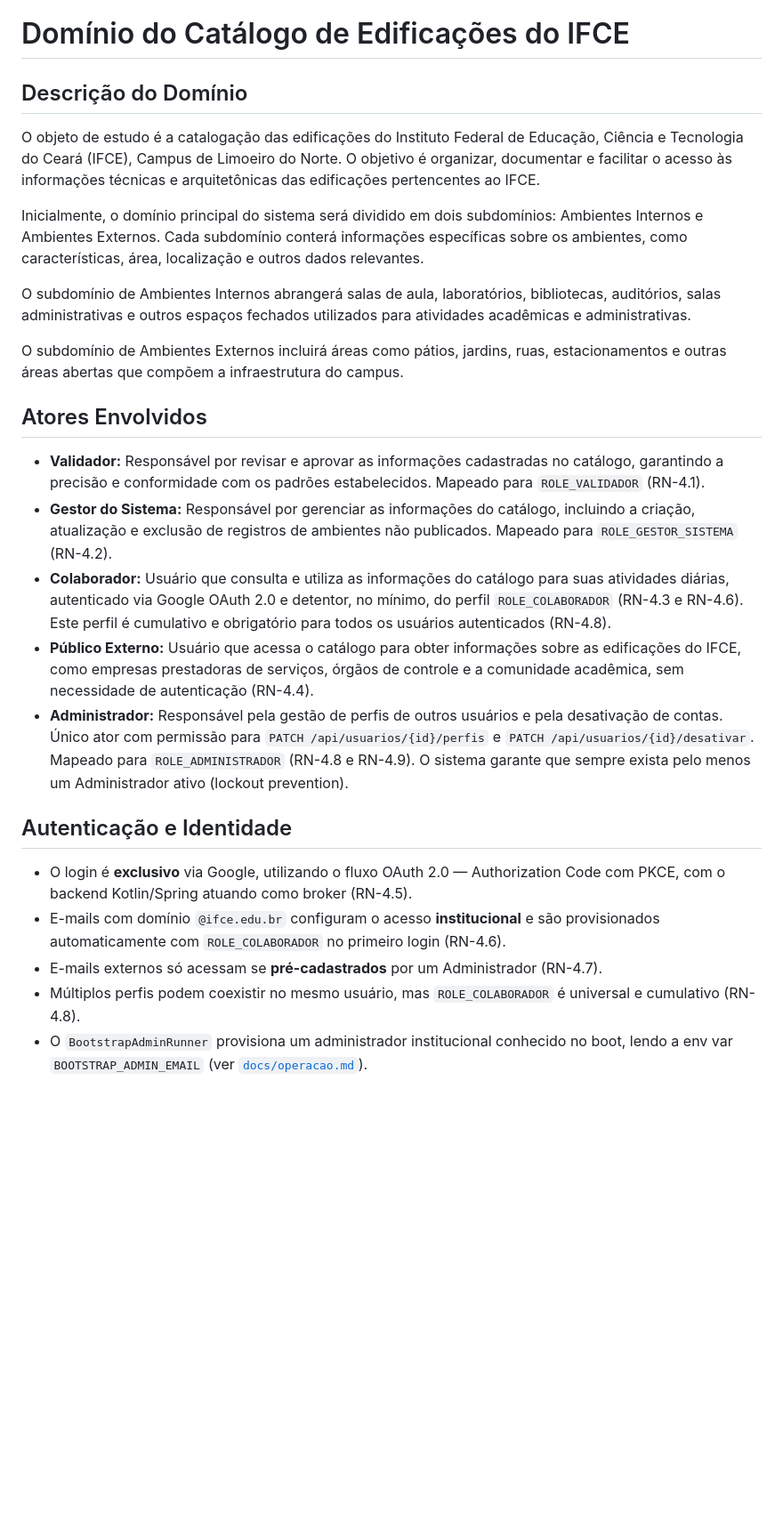
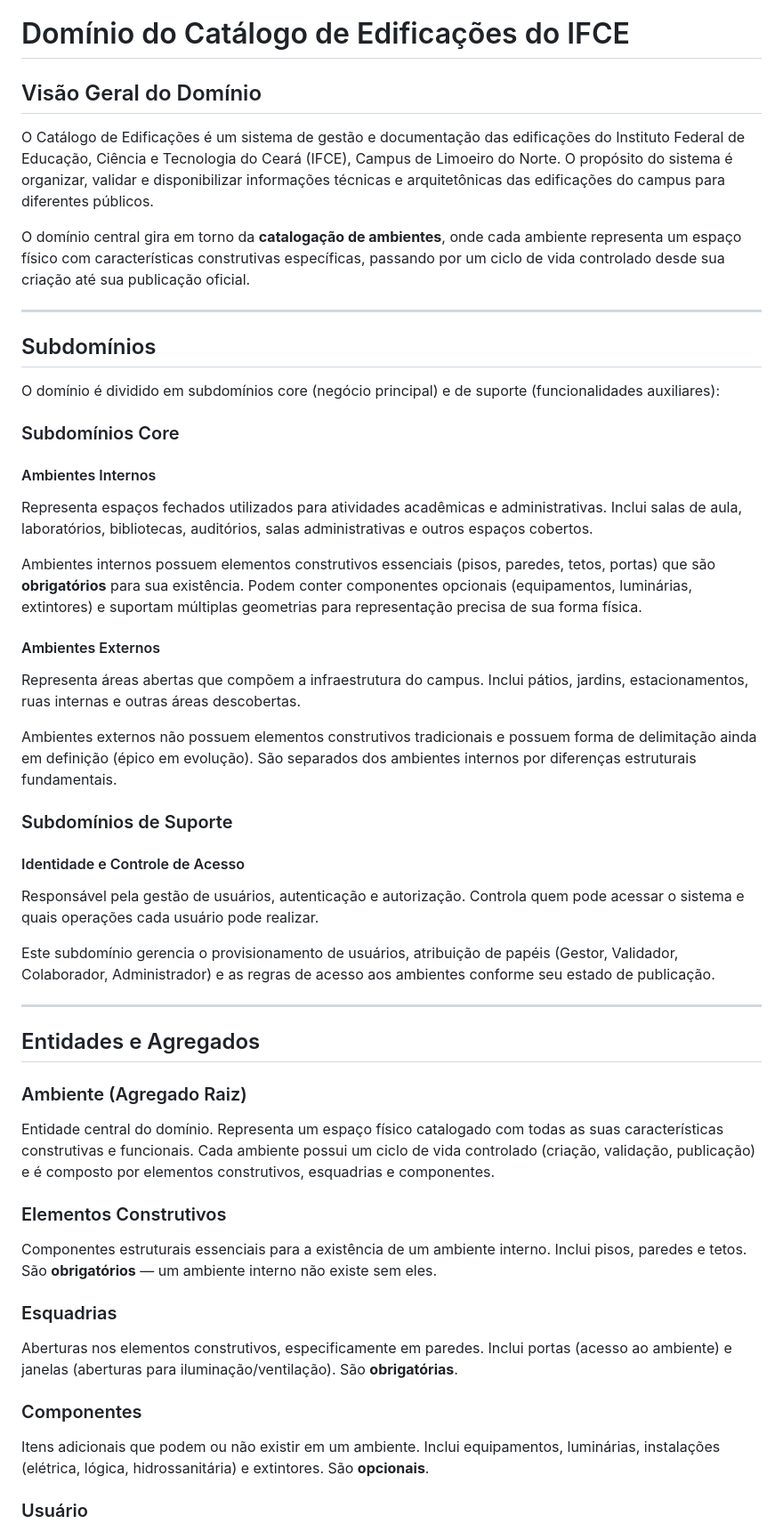
Before and after one commit to SISTEMAS-IFCE-LN/catalogo-edificacoes, a Markdown page: docs/dominio.md, the part around one of its changes. Shown at 89% size. Rendered like a GitHub page; blank space fills up the shorter version.

Commit message:
Atualizando domínio do sistema.

```diff
--- a/docs/dominio.md
+++ b/docs/dominio.md
@@ -1,26 +1,58 @@
 # Domínio do Catálogo de Edificações do IFCE
 
-## Descrição do Domínio
-O objeto de estudo é a catalogação das edificações do Instituto Federal de Educação, Ciência e Tecnologia do Ceará (IFCE), Campus de Limoeiro do Norte. O objetivo é organizar, documentar e facilitar o acesso às informações técnicas e arquitetônicas das edificações pertencentes ao IFCE.
+## Visão Geral do Domínio
 
-Inicialmente, o domínio principal do sistema será dividido em dois subdomínios: Ambientes Internos e Ambientes Externos. Cada subdomínio conterá informações específicas sobre os ambientes, como características, área, localização e outros dados relevantes.
+O Catálogo de Edificações é um sistema de gestão e documentação das edificações do Instituto Federal de Educação, Ciência e Tecnologia do Ceará (IFCE), Campus de Limoeiro do Norte. O propósito do sistema é organizar, validar e disponibilizar informações técnicas e arquitetônicas das edificações do campus para diferentes públicos.
 
-O subdomínio de Ambientes Internos abrangerá salas de aula, laboratórios, bibliotecas, auditórios, salas administrativas e outros espaços fechados utilizados para atividades acadêmicas e administrativas.
+O domínio central gira em torno da **catalogação de ambientes**, onde cada ambiente representa um espaço físico com características construtivas específicas, passando por um ciclo de vida controlado desde sua criação até sua publicação oficial.
 
-O subdomínio de Ambientes Externos incluirá áreas como pátios, jardins, ruas, estacionamentos e outras áreas abertas que compõem a infraestrutura do campus.
+---
 
-## Atores Envolvidos
+## Subdomínios
 
-- **Validador:** Responsável por revisar e aprovar as informações cadastradas no catálogo, garantindo a precisão e conformidade com os padrões estabelecidos. Mapeado para `ROLE_VALIDADOR` (RN-4.1).
-- **Gestor do Sistema:** Responsável por gerenciar as informações do catálogo, incluindo a criação, atualização e exclusão de registros de ambientes não publicados. Mapeado para `ROLE_GESTOR_SISTEMA` (RN-4.2).
-- **Colaborador:** Usuário que consulta e utiliza as informações do catálogo para suas atividades diárias, autenticado via Google OAuth 2.0 e detentor, no mínimo, do perfil `ROLE_COLABORADOR` (RN-4.3 e RN-4.6). Este perfil é cumulativo e obrigatório para todos os usuários autenticados (RN-4.8).
-- **Público Externo:** Usuário que acessa o catálogo para obter informações sobre as edificações do IFCE, como empresas prestadoras de serviços, órgãos de controle e a comunidade acadêmica, sem necessidade de autenticação (RN-4.4).
-- **Administrador:** Responsável pela gestão de perfis de outros usuários e pela desativação de contas. Único ator com permissão para `PATCH /api/usuarios/{id}/perfis` e `PATCH /api/usuarios/{id}/desativar`. Mapeado para `ROLE_ADMINISTRADOR` (RN-4.8 e RN-4.9). O sistema garante que sempre exista pelo menos um Administrador ativo (lockout prevention).
+O domínio é dividido em subdomínios core (negócio principal) e de suporte (funcionalidades auxiliares):
 
-## Autenticação e Identidade
+### Subdomínios Core
 
-- O login é **exclusivo** via Google, utilizando o fluxo OAuth 2.0 — Authorization Code com PKCE, com o backend Kotlin/Spring atuando como broker (RN-4.5).
-- E-mails com domínio `@ifce.edu.br` configuram o acesso **institucional** e são provisionados automaticamente com `ROLE_COLABORADOR` no primeiro login (RN-4.6).
-- E-mails externos só acessam se **pré-cadastrados** por um Administrador (RN-4.7).
-- Múltiplos perfis podem coexistir no mesmo usuário, mas `ROLE_COLABORADOR` é universal e cumulativo (RN-4.8).
-- O `BootstrapAdminRunner` provisiona um administrador institucional conhecido no boot, lendo a env var `BOOTSTRAP_ADMIN_EMAIL` (ver [`docs/operacao.md`](./operacao.md)).
+#### Ambientes Internos
+
+Representa espaços fechados utilizados para atividades acadêmicas e administrativas. Inclui salas de aula, laboratórios, bibliotecas, auditórios, salas administrativas e outros espaços cobertos.
+
+Ambientes internos possuem elementos construtivos essenciais (pisos, paredes, tetos, portas) que são **obrigatórios** para sua existência. Podem conter componentes opcionais (equipamentos, luminárias, extintores) e suportam múltiplas geometrias para representação precisa de sua forma física.
+
+#### Ambientes Externos
+
+Representa áreas abertas que compõem a infraestrutura do campus. Inclui pátios, jardins, estacionamentos, ruas internas e outras áreas descobertas.
+
+Ambientes externos não possuem elementos construtivos tradicionais e possuem forma de delimitação ainda em definição (épico em evolução). São separados dos ambientes internos por diferenças estruturais fundamentais.
+
+### Subdomínios de Suporte
+
+#### Identidade e Controle de Acesso
+
+Responsável pela gestão de usuários, autenticação e autorização. Controla quem pode acessar o sistema e quais operações cada usuário pode realizar.
+
+Este subdomínio gerencia o provisionamento de usuários, atribuição de papéis (Gestor, Validador, Colaborador, Administrador) e as regras de acesso aos ambientes conforme seu estado de publicação.
+
+---
+
+## Entidades e Agregados
+
+### Ambiente (Agregado Raiz)
+
+Entidade central do domínio. Representa um espaço físico catalogado com todas as suas características construtivas e funcionais. Cada ambiente possui um ciclo de vida controlado (criação, validação, publicação) e é composto por elementos construtivos, esquadrias e componentes.
+
+### Elementos Construtivos
+
+Componentes estruturais essenciais para a existência de um ambiente interno. Inclui pisos, paredes e tetos. São **obrigatórios** — um ambiente interno não existe sem eles.
+
+### Esquadrias
+
+Aberturas nos elementos construtivos, especificamente em paredes. Inclui portas (acesso ao ambiente) e janelas (aberturas para iluminação/ventilação). São **obrigatórias**.
+
+### Componentes
+
+Itens adicionais que podem ou não existir em um ambiente. Inclui equipamentos, luminárias, instalações (elétrica, lógica, hidrossanitária) e extintores. São **opcionais**.
+
+### Usuário
+
```
Also changed, not shown: other parts of docs/dominio.md (+115 -0 lines).
